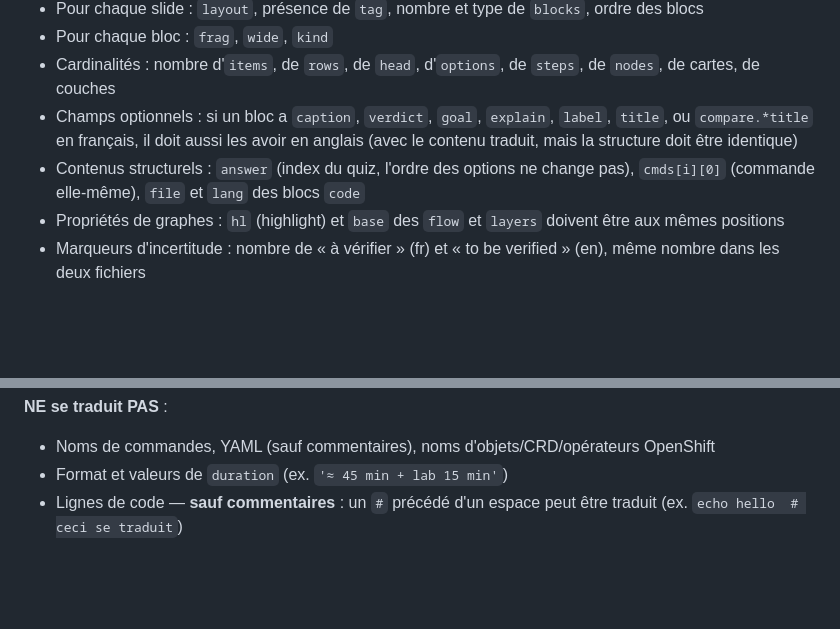
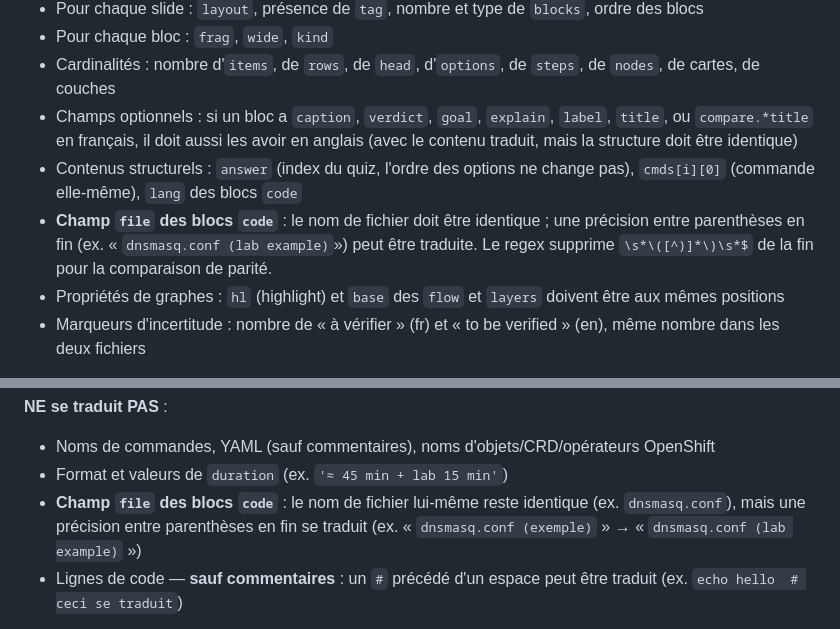
Before and after one commit to CCoupel/openshift-course, a Markdown page: CONVENTIONS.md, 2 parts joined by grey strips. Drawn GitHub-style; blank space fills up the shorter version.

Commit message:
docs(i18n): assouplir la parité du champ file des blocs code
Champ file: le nom de fichier doit rester identique fr/en, mais une précision
entre parenthèses en fin de ligne (ex. 'dnsmasq.conf (lab example)') peut être traduite.

Règle appliquée: regex \s*\([^)]*\)\s*$ en fin de file ne compte pas pour la parité.

Validation: tools/validate.js compare baseFile() qui supprime le texte entre parenthèses.

Référence: lot A m00, commit dev-course phase 1.

Co-Authored-By: Claude Haiku 4.5 <noreply@anthropic.com>

```diff
--- a/CONVENTIONS.md
+++ b/CONVENTIONS.md
@@ -162,7 +162,8 @@ Les deux versions d'un même module doivent être **structurellement identiques*
 - Pour chaque bloc : `frag`, `wide`, `kind`
 - Cardinalités : nombre d'`items`, de `rows`, de `head`, d'`options`, de `steps`, de `nodes`, de cartes, de couches
 - Champs optionnels : si un bloc a `caption`, `verdict`, `goal`, `explain`, `label`, `title`, ou `compare.*title` en français, il doit aussi les avoir en anglais (avec le contenu traduit, mais la structure doit être identique)
-- Contenus structurels : `answer` (index du quiz, l'ordre des options ne change pas), `cmds[i][0]` (commande elle-même), `file` et `lang` des blocs `code`
+- Contenus structurels : `answer` (index du quiz, l'ordre des options ne change pas), `cmds[i][0]` (commande elle-même), `lang` des blocs `code`
+- **Champ `file` des blocs `code`** : le nom de fichier doit être identique ; une précision entre parenthèses en fin (ex. « `dnsmasq.conf (lab example)`») peut être traduite. Le regex supprime `\s*\([^)]*\)\s*$` de la fin pour la comparaison de parité.
 - Propriétés de graphes : `hl` (highlight) et `base` des `flow` et `layers` doivent être aux mêmes positions
 - Marqueurs d'incertitude : nombre de « à vérifier » (fr) et « to be verified » (en), même nombre dans les deux fichiers
 
@@ -174,6 +175,7 @@ Les deux versions d'un même module doivent être **structurellement identiques*
 **NE se traduit PAS** :
 - Noms de commandes, YAML (sauf commentaires), noms d'objets/CRD/opérateurs OpenShift
 - Format et valeurs de `duration` (ex. `'≈ 45 min + lab 15 min'`)
+- **Champ `file` des blocs `code`** : le nom de fichier lui-même reste identique (ex. `dnsmasq.conf`), mais une précision entre parenthèses en fin se traduit (ex. « `dnsmasq.conf (exemple)` » → « `dnsmasq.conf (lab example)` »)
 - Lignes de code — **sauf commentaires** : un `#` précédé d'un espace peut être traduit (ex. `echo hello  # ceci se traduit`)
 
 **Limite de comparaison des commentaires de code** : `validate.js` accepte qu'une ligne de commande soit modifiée **uniquement** si le changement est un commentaire `# …` en fin de ligne (espace suivi d'un `#`). Exceptions non gérées : guillemets non appairés (ex. `echo "a # b"` sera mal parsé), commentaires de langage spécifique (`//` en C/Go, `--` en SQL, `;` en batch), `#` dans une chaîne entre guillemets doubles. En cas de doute, laisser la ligne intacte.
```
